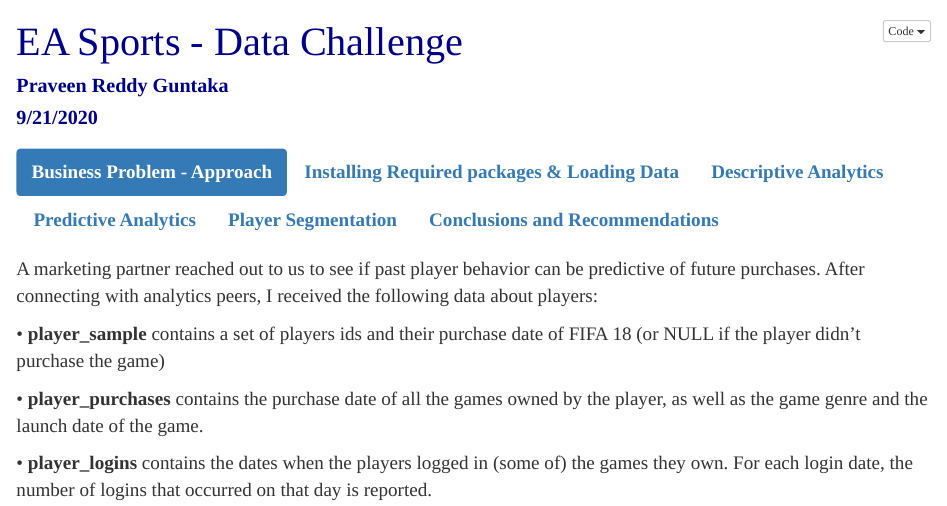
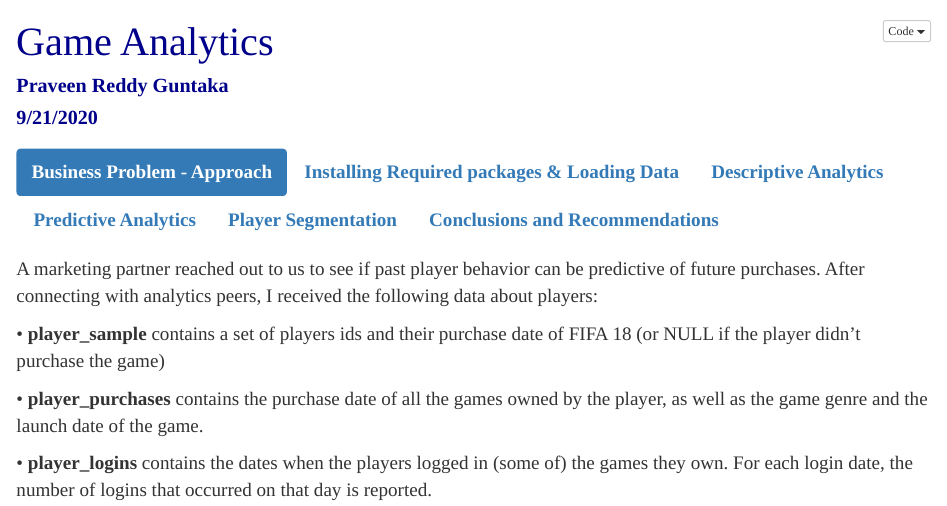
Before and after one commit to PraveenDataCreep/Marketing-Analytics, an R Markdown document (Gaming Analytics.Rmd): the page in a window 1100 px wide, from its top. Rendered offline with R 4.5, knitr and Pandoc, with nearby package versions; some code elsewhere in the file could not run offline.

Commit message:
Update Gaming Analytics.Rmd

```diff
--- a/Gaming Analytics.Rmd
+++ b/Gaming Analytics.Rmd
@@ -1,5 +1,5 @@
 ---
-title: "EA Sports - Data Challenge"
+title: "Game Analytics"
 author: "Praveen Reddy Guntaka"
 date: "9/21/2020"
 output:
```
